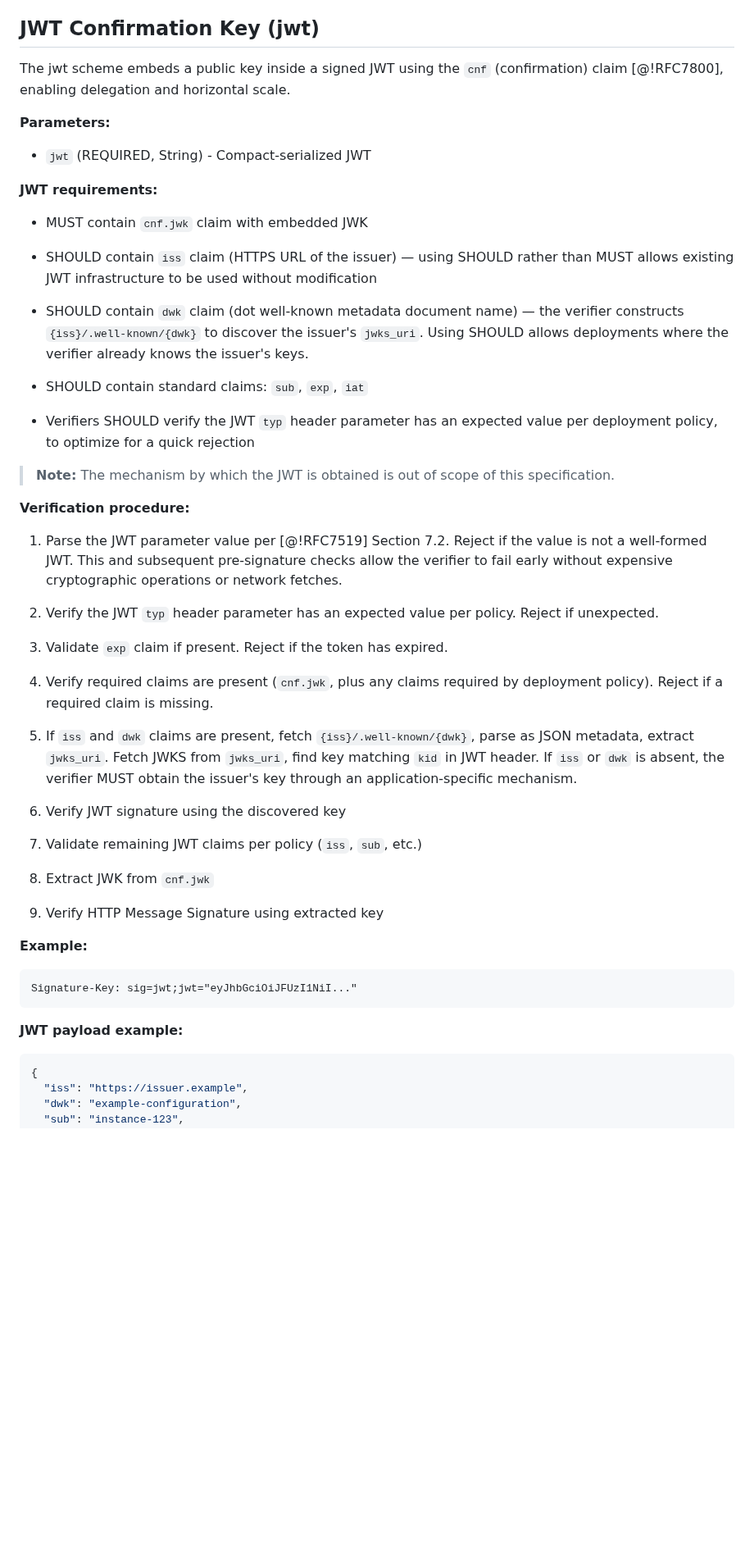
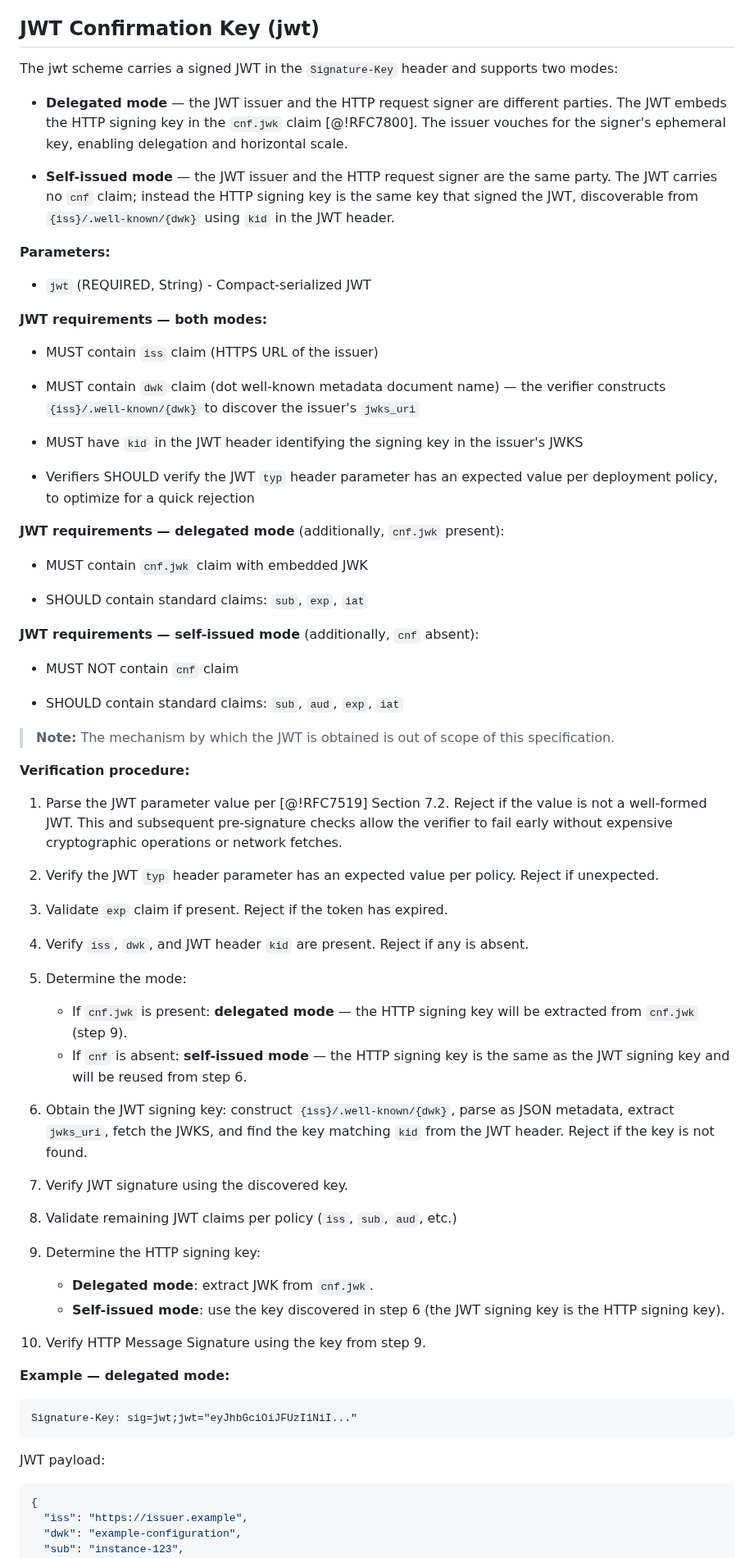
Before and after one commit to dickhardt/signature-key, a Markdown page: draft-hardt-httpbis-signature-key.md, the part around one of its changes. Shown at 82% size. GitHub-like rendering; blank space fills up the shorter version.

````diff
--- a/draft-hardt-httpbis-signature-key.md
+++ b/draft-hardt-httpbis-signature-key.md
@@ -385,23 +385,37 @@ Signature-Key: sig=jwks_uri;id="https://client.example";dwk="example-configurati
 
 ## JWT Confirmation Key (jwt)
 
-The jwt scheme embeds a public key inside a signed JWT using the `cnf` (confirmation) claim [@!RFC7800], enabling delegation and horizontal scale.
+The jwt scheme carries a signed JWT in the `Signature-Key` header and supports two modes:
+
+- **Delegated mode** — the JWT issuer and the HTTP request signer are different parties. The JWT embeds the HTTP signing key in the `cnf.jwk` claim [@!RFC7800]. The issuer vouches for the signer's ephemeral key, enabling delegation and horizontal scale.
+
+- **Self-issued mode** — the JWT issuer and the HTTP request signer are the same party. The JWT carries no `cnf` claim; instead the HTTP signing key is the same key that signed the JWT, discoverable from `{iss}/.well-known/{dwk}` using `kid` in the JWT header.
 
 **Parameters:**
 
 - `jwt` (REQUIRED, String) - Compact-serialized JWT
 
-**JWT requirements:**
+**JWT requirements — both modes:**
+
+- MUST contain `iss` claim (HTTPS URL of the issuer)
+
+- MUST contain `dwk` claim (dot well-known metadata document name) — the verifier constructs `{iss}/.well-known/{dwk}` to discover the issuer's `jwks_uri`
+
+- MUST have `kid` in the JWT header identifying the signing key in the issuer's JWKS
+
+- Verifiers SHOULD verify the JWT `typ` header parameter has an expected value per deployment policy, to optimize for a quick rejection
+
+**JWT requirements — delegated mode** (additionally, `cnf.jwk` present):
 
 - MUST contain `cnf.jwk` claim with embedded JWK
 
-- SHOULD contain `iss` claim (HTTPS URL of the issuer) — using SHOULD rather than MUST allows existing JWT infrastructure to be used without modification
-
-- SHOULD contain `dwk` claim (dot well-known metadata document name) — the verifier constructs `{iss}/.well-known/{dwk}` to discover the issuer's `jwks_uri`. Using SHOULD allows deployments where the verifier already knows the issuer's keys.
-
 - SHOULD contain standard claims: `sub`, `exp`, `iat`
 
-- Verifiers SHOULD verify the JWT `typ` header parameter has an expected value per deployment policy, to optimize for a quick rejection
+**JWT requirements — self-issued mode** (additionally, `cnf` absent):
+
+- MUST NOT contain `cnf` claim
+
+- SHOULD contain standard claims: `sub`, `aud`, `exp`, `iat`
 
 > **Note:** The mechanism by which the JWT is obtained is out of scope of this specification.
 
@@ -413,25 +427,31 @@ The jwt scheme embeds a public key inside a signed JWT using the `cnf` (confirma
 
 3. Validate `exp` claim if present. Reject if the token has expired.
 
-4. Verify required claims are present (`cnf.jwk`, plus any claims required by deployment policy). Reject if a required claim is missing.
+4. Verify `iss`, `dwk`, and JWT header `kid` are present. Reject if any is absent.
 
-5. If `iss` and `dwk` claims are present, fetch `{iss}/.well-known/{dwk}`, parse as JSON metadata, extract `jwks_uri`. Fetch JWKS from `jwks_uri`, find key matching `kid` in JWT header. If `iss` or `dwk` is absent, the verifier MUST obtain the issuer's key through an application-specific mechanism.
+5. Determine the mode:
+   - If `cnf.jwk` is present: **delegated mode** — the HTTP signing key will be extracted from `cnf.jwk` (step 9).
+   - If `cnf` is absent: **self-issued mode** — the HTTP signing key is the same as the JWT signing key and will be reused from step 6.
 
-6. Verify JWT signature using the discovered key
+6. Obtain the JWT signing key: construct `{iss}/.well-known/{dwk}`, parse as JSON metadata, extract `jwks_uri`, fetch the JWKS, and find the key matching `kid` from the JWT header. Reject if the key is not found.
 
-7. Validate remaining JWT claims per policy (`iss`, `sub`, etc.)
+7. Verify JWT signature using the discovered key.
 
-8. Extract JWK from `cnf.jwk`
+8. Validate remaining JWT claims per policy (`iss`, `sub`, `aud`, etc.)
 
-9. Verify HTTP Message Signature using extracted key
+9. Determine the HTTP signing key:
+   - **Delegated mode**: extract JWK from `cnf.jwk`.
+   - **Self-issued mode**: use the key discovered in step 6 (the JWT signing key is the HTTP signing key).
 
-**Example:**
+10. Verify HTTP Message Signature using the key from step 9.
+
+**Example — delegated mode:**
 
 ```
 Signature-Key: sig=jwt;jwt="eyJhbGciOiJFUzI1NiI..."
 ```
 
-**JWT payload example:**
+JWT payload:
 
 ```json
 {
````
Also changed, not shown: other parts of draft-hardt-httpbis-signature-key.md (+42 -10 lines).
